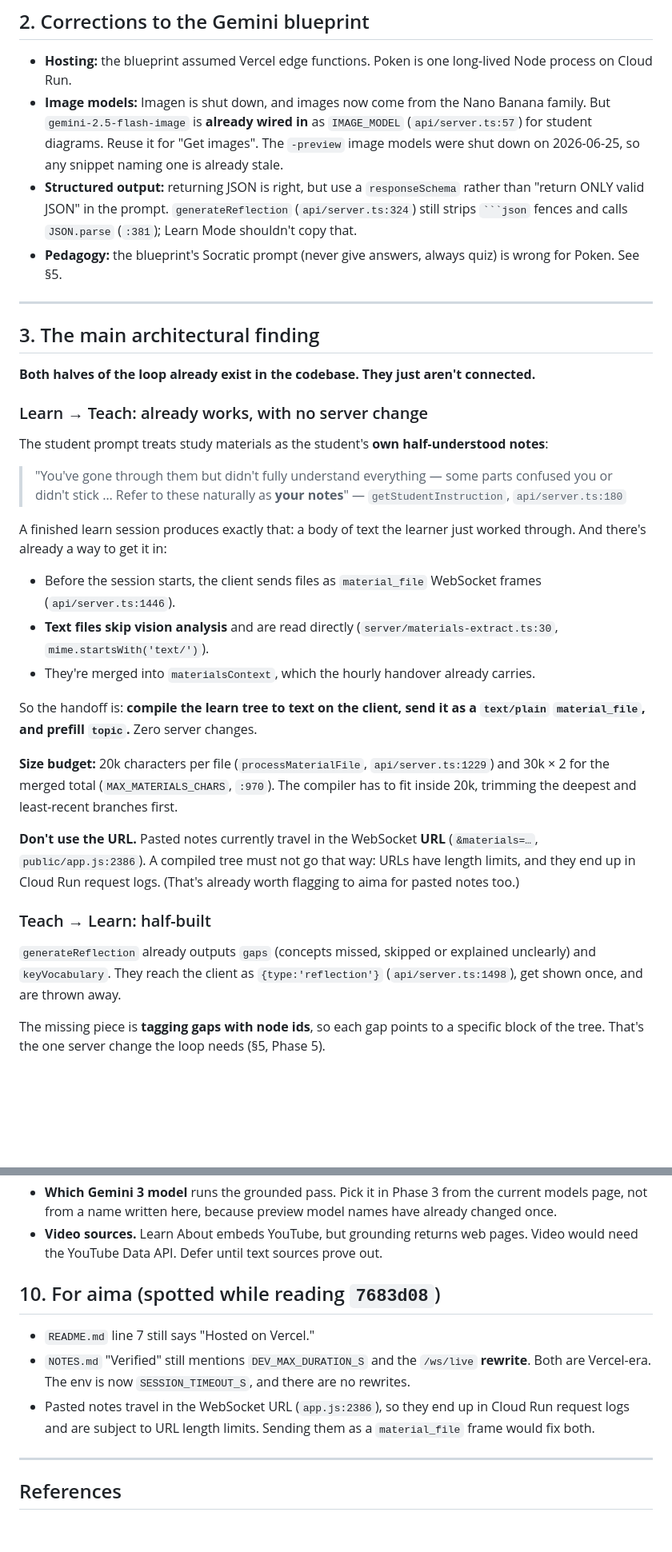
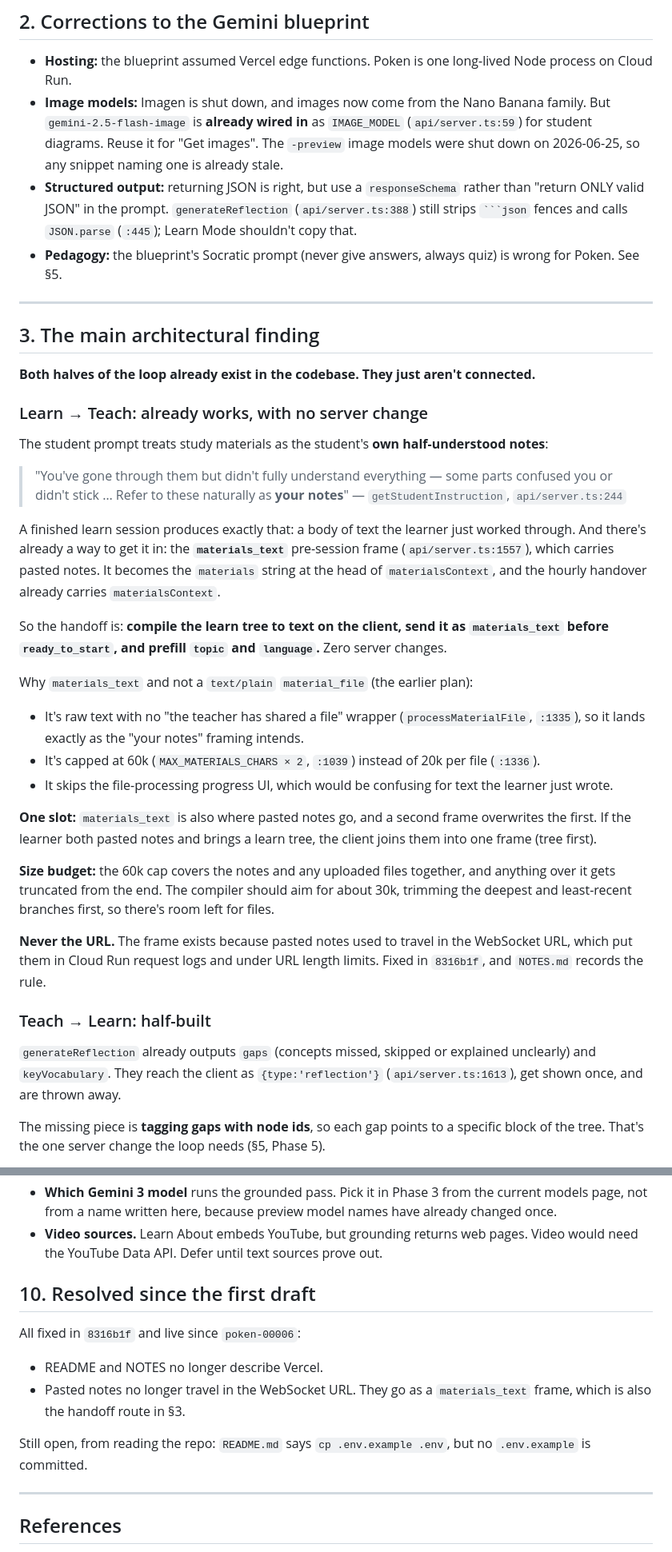
Before and after one commit to hossenaima/poken, a Markdown page: docs/LEARN_MODE_PLAN.md, 2 parts joined by grey strips. Shown at 80% size. GitHub-like rendering; blank space fills up the shorter version.

Commit message:
Update Learn Mode plan for 8969fca: hand off via materials_text
The pasted-notes materials_text frame is a better handoff route than a
text/plain material_file (raw "your notes" framing, 60k cap vs 20k). Adds
language to learn endpoints and the handoff, refreshes line references,
and marks the aima follow-ups resolved.

Co-Authored-By: Claude Opus 5 <noreply@anthropic.com>

`````diff
--- a/docs/LEARN_MODE_PLAN.md
+++ b/docs/LEARN_MODE_PLAN.md
@@ -85,12 +88,12 @@ every rendered span must be addressable, and that drives the data model in §4.
 - **Hosting:** the blueprint assumed Vercel edge functions. Poken is one long-lived Node
   process on Cloud Run.
 - **Image models:** Imagen is shut down, and images now come from the Nano Banana family.
-  But `gemini-2.5-flash-image` is **already wired in** as `IMAGE_MODEL` (`api/server.ts:57`)
+  But `gemini-2.5-flash-image` is **already wired in** as `IMAGE_MODEL` (`api/server.ts:59`)
   for student diagrams. Reuse it for "Get images". The `-preview` image models were shut down
   on 2026-06-25, so any snippet naming one is already stale.
 - **Structured output:** returning JSON is right, but use a `responseSchema` rather than
-  "return ONLY valid JSON" in the prompt. `generateReflection` (`api/server.ts:324`) still
-  strips ```` ```json ```` fences and calls `JSON.parse` (`:381`); Learn Mode shouldn't copy that.
+  "return ONLY valid JSON" in the prompt. `generateReflection` (`api/server.ts:388`) still
+  strips ```` ```json ```` fences and calls `JSON.parse` (`:445`); Learn Mode shouldn't copy that.
 - **Pedagogy:** the blueprint's Socratic prompt (never give answers, always quiz) is wrong
   for Poken. See §5.
 
@@ -106,33 +109,40 @@ The student prompt treats study materials as the student's **own half-understood
 
 > "You've gone through them but didn't fully understand everything — some parts confused you
 > or didn't stick … Refer to these naturally as **your notes**"
-> — `getStudentInstruction`, `api/server.ts:180`
+> — `getStudentInstruction`, `api/server.ts:244`
 
 A finished learn session produces exactly that: a body of text the learner just worked
-through. And there's already a way to get it in:
+through. And there's already a way to get it in: the **`materials_text`** pre-session frame
+(`api/server.ts:1557`), which carries pasted notes. It becomes the `materials` string at the
+head of `materialsContext`, and the hourly handover already carries `materialsContext`.
 
-- Before the session starts, the client sends files as `material_file` WebSocket frames
-  (`api/server.ts:1446`).
-- **Text files skip vision analysis** and are read directly (`server/materials-extract.ts:30`,
-  `mime.startsWith('text/')`).
-- They're merged into `materialsContext`, which the hourly handover already carries.
+So the handoff is: **compile the learn tree to text on the client, send it as
+`materials_text` before `ready_to_start`, and prefill `topic` and `language`.** Zero server
+changes.
 
-So the handoff is: **compile the learn tree to text on the client, send it as a
-`text/plain` `material_file`, and prefill `topic`.** Zero server changes.
+Why `materials_text` and not a `text/plain` `material_file` (the earlier plan):
+- It's raw text with no "the teacher has shared a file" wrapper (`processMaterialFile`,
+  `:1335`), so it lands exactly as the "your notes" framing intends.
+- It's capped at 60k (`MAX_MATERIALS_CHARS × 2`, `:1039`) instead of 20k per file (`:1336`).
+- It skips the file-processing progress UI, which would be confusing for text the learner
+  just wrote.
 
-**Size budget:** 20k characters per file (`processMaterialFile`, `api/server.ts:1229`) and
-30k × 2 for the merged total (`MAX_MATERIALS_CHARS`, `:970`). The compiler has to fit inside
-20k, trimming the deepest and least-recent branches first.
+**One slot:** `materials_text` is also where pasted notes go, and a second frame overwrites
+the first. If the learner both pasted notes and brings a learn tree, the client joins them
+into one frame (tree first).
 
-**Don't use the URL.** Pasted notes currently travel in the WebSocket **URL**
-(`&materials=…`, `public/app.js:2386`). A compiled tree must not go that way: URLs have
-length limits, and they end up in Cloud Run request logs. (That's already worth flagging to
-aima for pasted notes too.)
+**Size budget:** the 60k cap covers the notes and any uploaded files together, and anything
+over it gets truncated from the end. The compiler should aim for about 30k, trimming the
+deepest and least-recent branches first, so there's room left for files.
+
+**Never the URL.** The frame exists because pasted notes used to travel in the WebSocket
+URL, which put them in Cloud Run request logs and under URL length limits. Fixed in
+`8316b1f`, and `NOTES.md` records the rule.
 
 ### Teach → Learn: half-built
 
 `generateReflection` already outputs `gaps` (concepts missed, skipped or explained unclearly)
-and `keyVocabulary`. They reach the client as `{type:'reflection'}` (`api/server.ts:1498`),
+and `keyVocabulary`. They reach the client as `{type:'reflection'}` (`api/server.ts:1613`),
 get shown once, and are thrown away.
 
 The missing piece is **tagging gaps with node ids**, so each gap points to a specific block
@@ -366,14 +381,15 @@ Phases 1–3 need no database. Phases 1–2 touch no existing server code.
 - **Video sources.** Learn About embeds YouTube, but grounding returns web pages. Video would
   need the YouTube Data API. Defer until text sources prove out.
 
-## 10. For aima (spotted while reading `7683d08`)
+## 10. Resolved since the first draft
 
-- `README.md` line 7 still says "Hosted on Vercel."
-- `NOTES.md` "Verified" still mentions `DEV_MAX_DURATION_S` and the `/ws/live` **rewrite**.
-  Both are Vercel-era. The env is now `SESSION_TIMEOUT_S`, and there are no rewrites.
-- Pasted notes travel in the WebSocket URL (`app.js:2386`), so they end up in Cloud Run
-  request logs and are subject to URL length limits. Sending them as a `material_file` frame
-  would fix both.
+All fixed in `8316b1f` and live since `poken-00006`:
+- README and NOTES no longer describe Vercel.
+- Pasted notes no longer travel in the WebSocket URL. They go as a `materials_text` frame,
+  which is also the handoff route in §3.
+
+Still open, from reading the repo: `README.md` says `cp .env.example .env`, but no
+`.env.example` is committed.
 
 ---
 
`````
Also changed, not shown: other parts of docs/LEARN_MODE_PLAN.md (+15 -7 lines).
